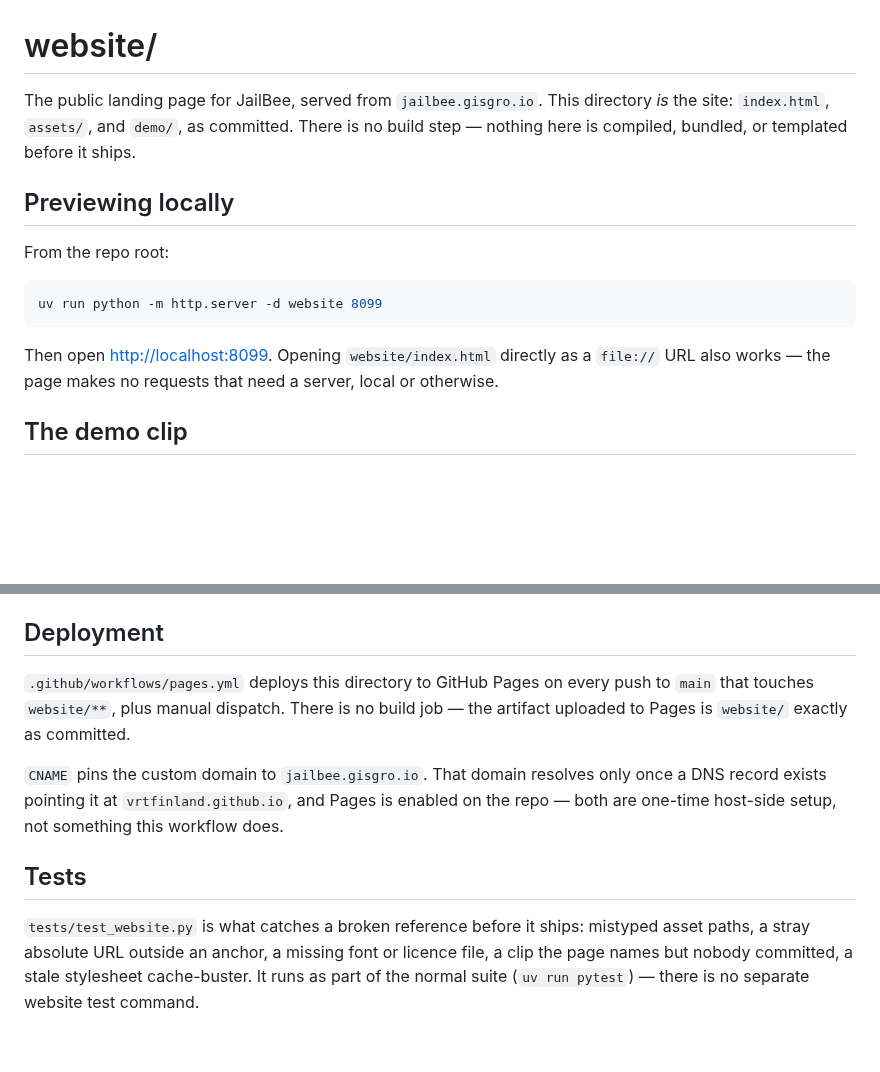
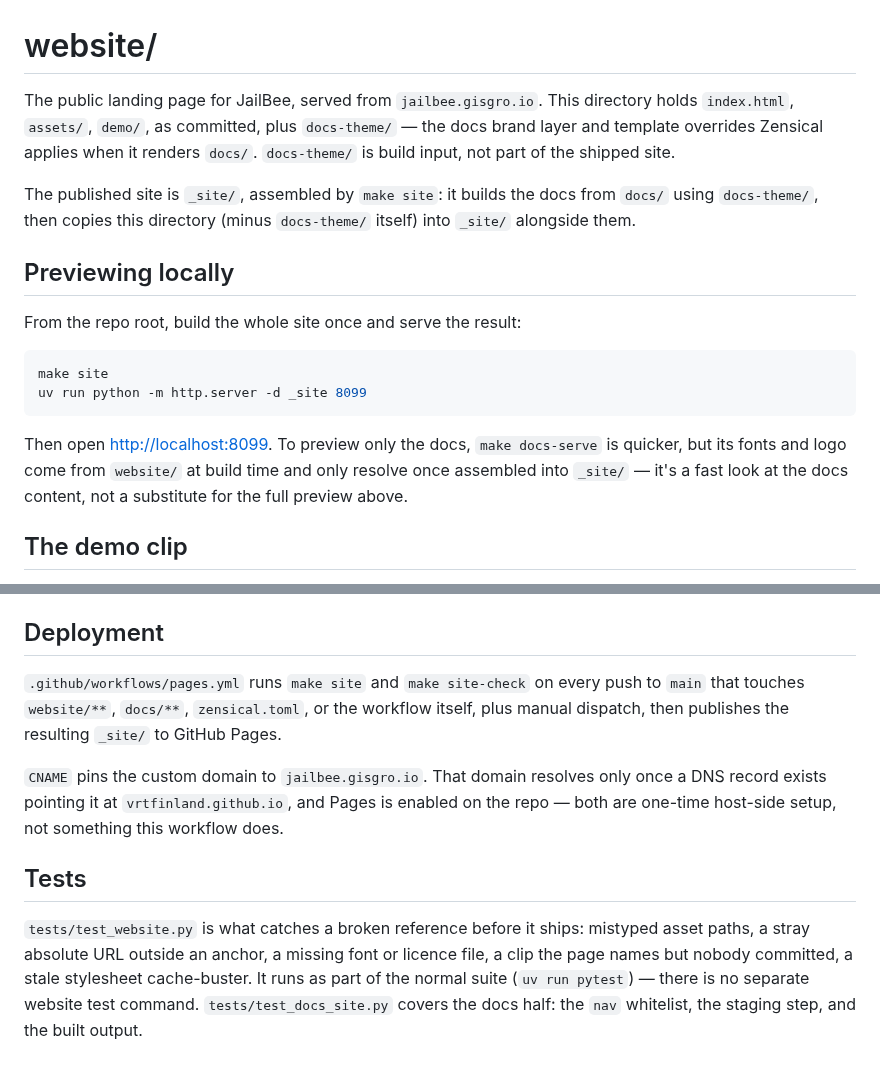
Before and after one commit to VRTFinland/jailbee, a Markdown page: website/README.md, 2 parts joined by grey strips. Rendered like a GitHub page; blank space fills up the shorter version.

Commit message:
docs: describe the documentation site and its build

````diff
--- a/website/README.md
+++ b/website/README.md
@@ -1,21 +1,28 @@
 # website/
 
 The public landing page for JailBee, served from `jailbee.gisgro.io`. This
-directory *is* the site: `index.html`, `assets/`, and `demo/`, as committed.
-There is no build step — nothing here is compiled, bundled, or templated
-before it ships.
+directory holds `index.html`, `assets/`, `demo/`, as committed, plus
+`docs-theme/` — the docs brand layer and template overrides Zensical applies
+when it renders `docs/`. `docs-theme/` is build input, not part of the
+shipped site.
+
+The published site is `_site/`, assembled by `make site`: it builds the docs
+from `docs/` using `docs-theme/`, then copies this directory (minus
+`docs-theme/` itself) into `_site/` alongside them.
 
 ## Previewing locally
 
-From the repo root:
+From the repo root, build the whole site once and serve the result:
 
 ```bash
-uv run python -m http.server -d website 8099
+make site
+uv run python -m http.server -d _site 8099
 ```
 
-Then open <http://localhost:8099>. Opening `website/index.html` directly as
-a `file://` URL also works — the page makes no requests that need a server,
-local or otherwise.
+Then open <http://localhost:8099>. To preview only the docs, `make
+docs-serve` is quicker, but its fonts and logo come from `website/` at build
+time and only resolve once assembled into `_site/` — it's a fast look at the
+docs content, not a substitute for the full preview above.
 
 ## The demo clip
 
@@ -56,10 +63,10 @@ the caption never claims what it wrote, and no stretch is sped up without the
 
 ## Deployment
 
-`.github/workflows/pages.yml` deploys this directory to GitHub Pages on
-every push to `main` that touches `website/**`, plus manual dispatch. There
-is no build job — the artifact uploaded to Pages is `website/` exactly as
-committed.
+`.github/workflows/pages.yml` runs `make site` and `make site-check` on
+every push to `main` that touches `website/**`, `docs/**`, `zensical.toml`,
+or the workflow itself, plus manual dispatch, then publishes the resulting
+`_site/` to GitHub Pages.
 
 `CNAME` pins the custom domain to `jailbee.gisgro.io`. That domain resolves
 only once a DNS record exists pointing it at `vrtfinland.github.io`, and
@@ -73,3 +80,5 @@ mistyped asset paths, a stray absolute URL outside an anchor, a missing
 font or licence file, a clip the page names but nobody committed, a stale
 stylesheet cache-buster. It runs as part of the normal suite
 (`uv run pytest`) — there is no separate website test command.
+`tests/test_docs_site.py` covers the docs half: the `nav` whitelist, the
+staging step, and the built output.
````
Also changed, not shown: CHANGELOG.md (+9 -0 lines), CLAUDE.md (+24 -0 lines).
